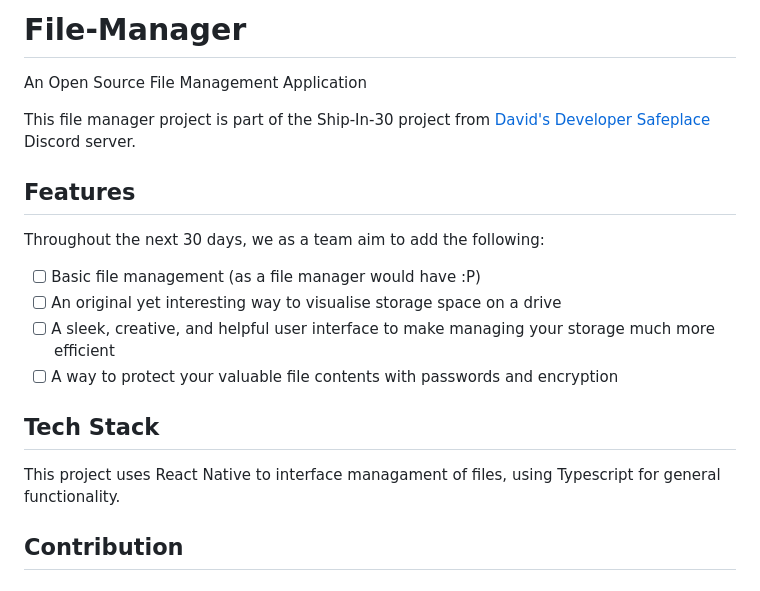
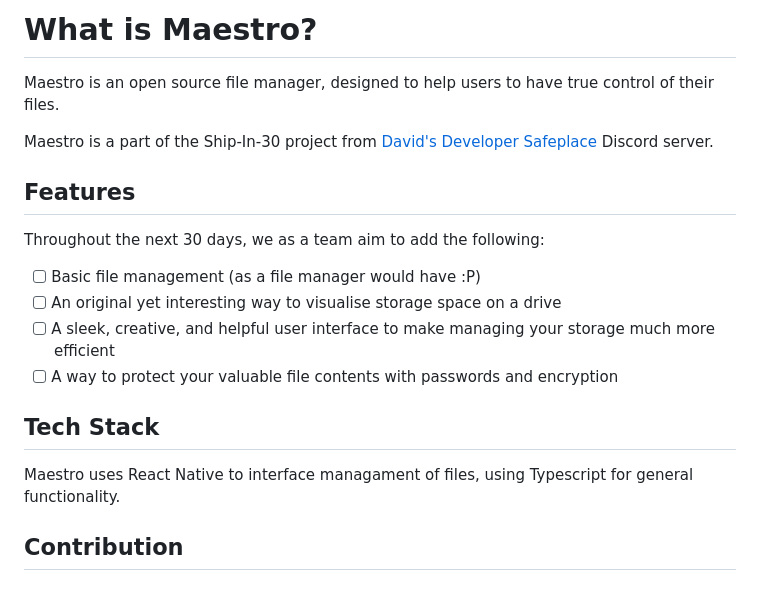
Before and after one commit to SHIV5T3R/Maestro, a Markdown page: README.md, the part around the change. GitHub-like rendering.

```diff
--- a/README.md
+++ b/README.md
@@ -1,7 +1,7 @@
-# File-Manager
-An Open Source File Management Application
+# What is Maestro?
+Maestro is an open source file manager, designed to help users to have true control of their files.
 
-This file manager project is part of the Ship-In-30 project from [David's Developer Safeplace](https://discord.gg/devsafeplace) Discord server.
+Maestro is a part of the Ship-In-30 project from [David's Developer Safeplace](https://discord.gg/devsafeplace) Discord server.
 
 ## Features
 Throughout the next 30 days, we as a team aim to add the following:
@@ -13,7 +13,7 @@ Throughout the next 30 days, we as a team aim to add the following:
 
 ## Tech Stack
 
-This project uses React Native to interface managament of files, using Typescript for general functionality.
+Maestro uses React Native to interface managament of files, using Typescript for general functionality.
 
 
 ## Contribution
```
